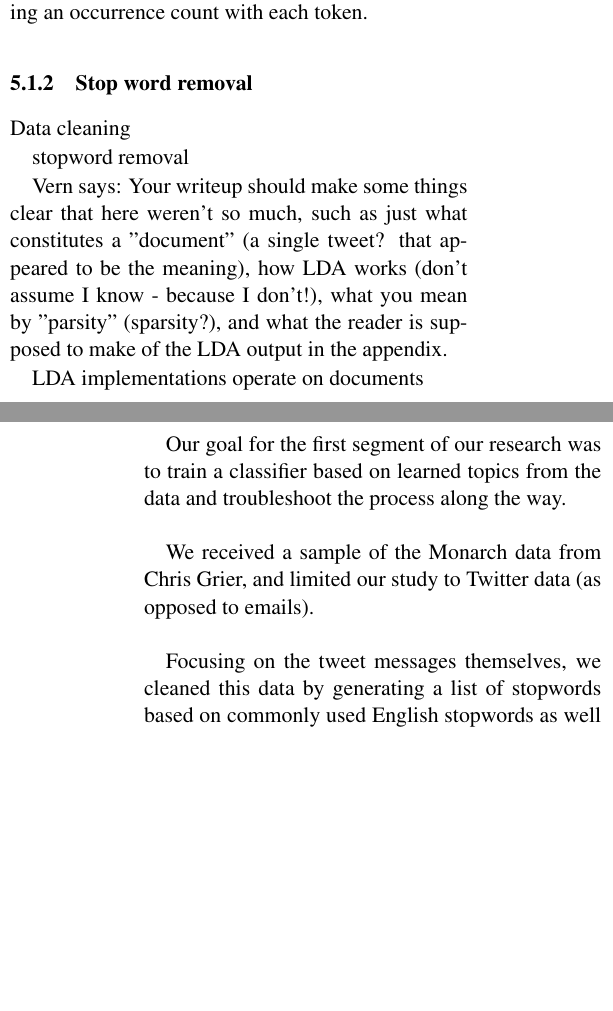
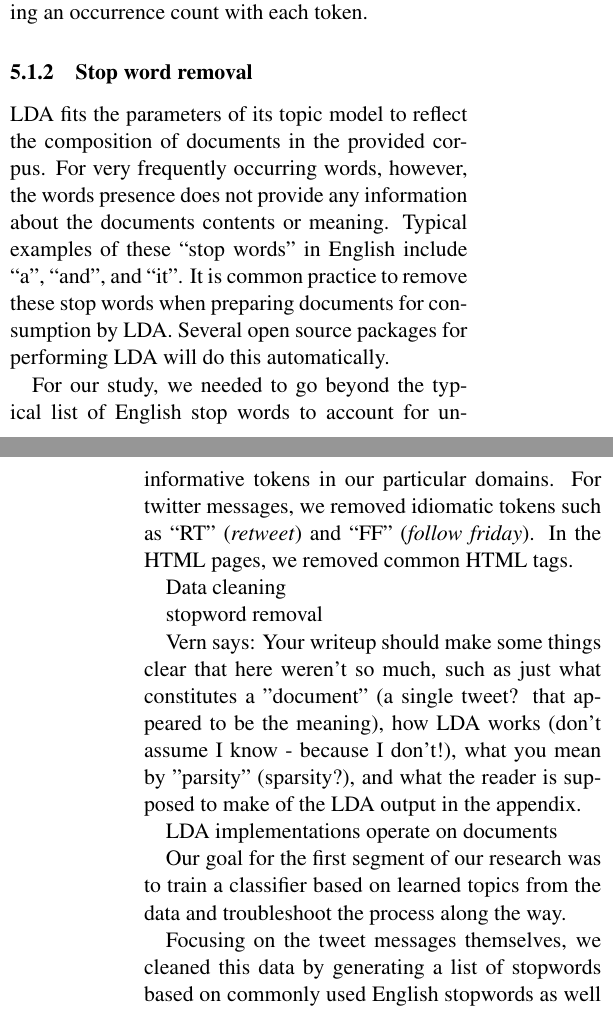
Before and after one commit to sbenthall/porthos, a LaTeX paper (cs261-writeup/finalreport.tex): two parts of the columns of pages 3 and 4 of 5, joined at a grey line, cut so that both start at the same text, the shorter picture padded with empty space. Compiled offline with pdfLaTeX.

Commit message:
more LDA background

```diff
--- a/cs261-writeup/finalreport.tex
+++ b/cs261-writeup/finalreport.tex
@@ -111,7 +111,15 @@ Rather, words are tokenized from records in the corpus and stored sparsely as a
 
 \subsubsection{Stop word removal}
 
+LDA fits the parameters of its topic model to reflect the composition of documents in the provided corpus.
+For very frequently occurring words, however, the words presence does not provide any information about the documents contents or meaning.
+Typical examples of these ``stop words'' in English include ``a'', ``and'', and ``it''.
+It is common practice to remove these stop words when preparing documents for consumption by LDA.
+Several open source packages for performing LDA will do this automatically.
 
+For our study, we needed to go beyond the typical list of English stop words to account for uninformative tokens in our particular domains.
+For twitter messages, we removed idiomatic tokens such as ``RT'' (\emph{retweet}) and ``FF'' (\emph{follow friday}).
+In the HTML pages, we removed common HTML tags.
 
 
 Data cleaning
@@ -126,8 +134,6 @@ LDA implementations operate on documents
 
 
 Our  goal for the first segment of our research was to train a classifier  based on learned topics from the data and troubleshoot the process along  the way.
-
-We received a sample of the Monarch data from Chris Grier, and limited our study to Twitter data (as opposed to emails).
 
 Focusing on the tweet messages themselves, we cleaned this data by generating a list of stopwords based on commonly used English stopwords as well as informally based on observed term frequency in order to account for the peculiarities of Twitter lexical feature frequency.
 
```
